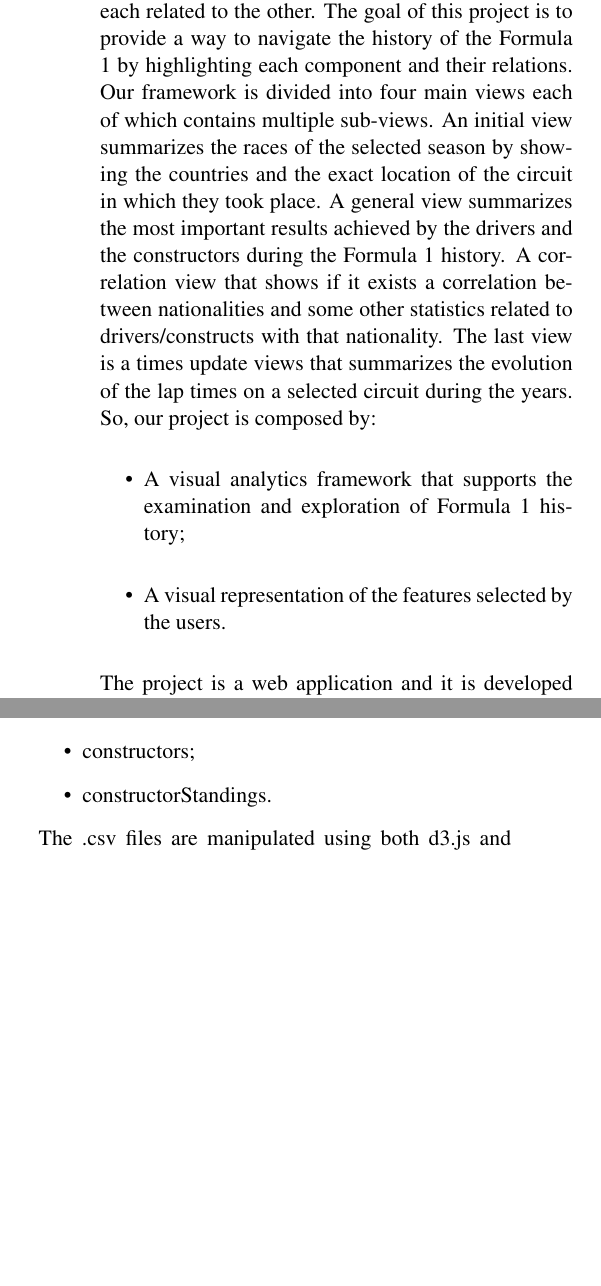
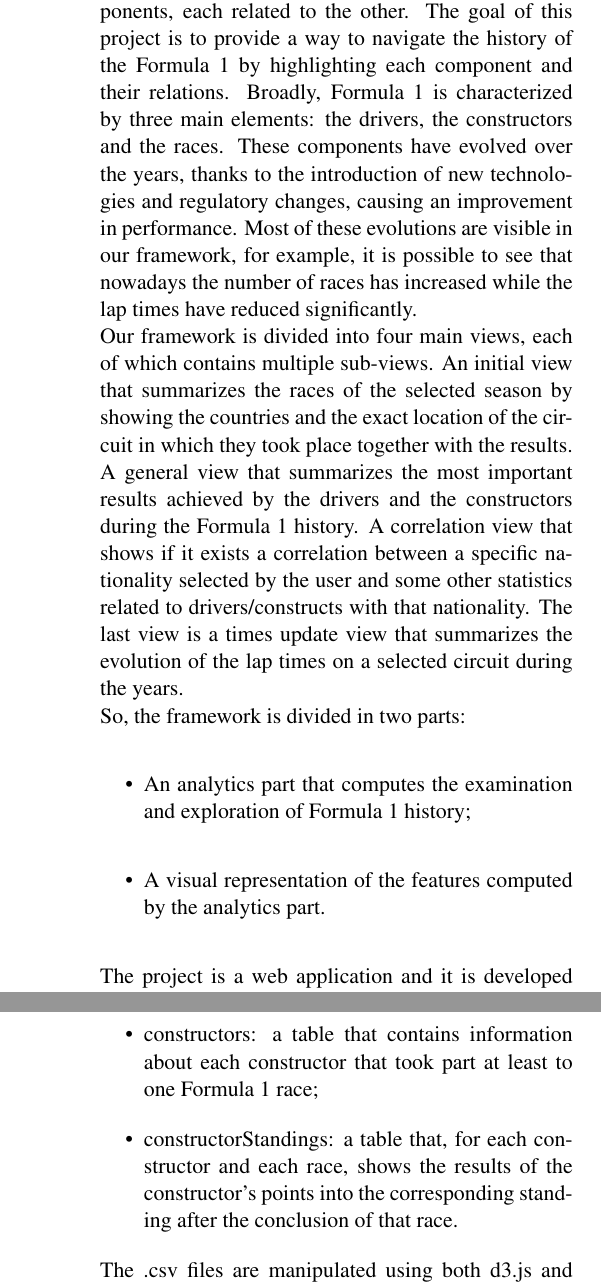
Before and after one commit to GianlucaCapozzi/VisualAnalyticsProject, a LaTeX paper (paper/formulaTourPaper.tex): two parts of the columns of page 2 of 7 before the commit and two parts of the columns of pages 2 and 3 of 7 after it, joined at a grey line, cut so that both start at the same text, the shorter picture padded with empty space. Compiled offline with pdfLaTeX.

Commit message:
Changes paper introduction

```diff
--- a/paper/formulaTourPaper.tex
+++ b/paper/formulaTourPaper.tex
@@ -46,18 +46,13 @@ The application allows you to analyze the history of Formula 1 from the first Wo
 \clearpage
 
 \section{Introduction}
-Formula 1 has a very long history, as it has reached the $70^{th}$ season. During all these years many drivers and constructors took part to the races, which took
-place in different circuits located in different countries. This means that it is very difficult to navigate this history, since it is characterized by many components,
-each related to the other. The goal of this project is to provide a way to navigate the history of the Formula 1 by highlighting each component and their relations.
-Our framework is divided into four main views each of which contains multiple sub-views. An initial view summarizes the races of the selected season by showing
-the countries and the exact location of the circuit in which they took place. A general view summarizes the most important results achieved by the drivers and the
-constructors during the Formula 1 history. A correlation view that shows if it exists a correlation between nationalities and some other statistics related to
-drivers/constructs with that nationality.
-The last view is a times update views that summarizes the evolution of the lap times on a selected circuit during the years. So, our project is composed by:
+Formula 1 has a very long history, as it has reached the $70^{th}$ season. During all these years many drivers and constructors took part to the races, which took place in different circuits located in different countries. This means that it is very difficult to navigate this history, since it is characterized by many components, each related to the other. The goal of this project is to provide a way to navigate the history of the Formula 1 by highlighting each component and their relations. Broadly, Formula 1 is characterized by three main elements: the drivers, the constructors and the races. These components have evolved over the years, thanks to the introduction of new technologies and regulatory changes, causing an improvement in performance. Most of these evolutions are visible in our framework, for example, it is possible to see that nowadays the number of races has increased while the lap times have reduced significantly.\\
+Our framework is divided into four main views, each of which contains multiple sub-views. An initial view that summarizes the races of the selected season by showing the countries and the exact location of the circuit in which they took place together with the results. A general view that summarizes the most important results achieved by the drivers and the constructors during the Formula 1 history. A correlation view that shows if it exists a correlation between a specific nationality selected by the user and some other statistics related to drivers/constructs with that nationality. The last view is a times update view that summarizes the evolution of the lap times on a selected circuit during the years.\\
+So, the framework is divided in two parts:
 \begin{itemize}
-	\item A visual analytics framework that supports the examination and exploration of Formula 1 history;
-	\item A visual representation of the features selected by the users.
+	\item An analytics part that computes the examination and exploration of Formula 1 history;
+	\item A visual representation of the features computed by the analytics part.
 \end{itemize}
-The project is a web application and it is developed using the d3.js \cite{D3} library and the python3 language for implementing a server in order to perform some backend functionalities.
+The project is a web application and it is developed using the d3.js \cite{D3} library and the Python3 language for implementing a server in order to perform some backend functionalities.
 
 \section{Related works}
@@ -67,2 +60,3 @@ there is not a division of the races with respect to the years and also the user
 
 \section{Dataset}
+The dataset used for this project is obtained from the Ergast Developer API \cite{Dataset}; it is available in different formats but, since both in d3.js \cite{D3} and Python3 is easy to manipulate data in .csv format, we have chosen this specific format. It is composed by 13 tables: circuits, constructorResults, constructorStandings, constructors, driverStandings, drivers, lapTimes, pitStops, qualifying, races, results, seasons and status. The tables considered for this project are:
@@ -78,7 +68,7 @@ for this project are:
-	race;
+	\item driverStandings: a table that, for each race and driver who took part in that race, shows the driver's points into the drivers' standing after the conclusion of that race;
 	\item qualifying: a table that, for each race and driver who took part in that race, shows the results that the given driver achieves during the qualifying for that race;
-	\item constructors;
-	\item constructorStandings.
+	\item constructors: a table that contains information about each constructor that took part at least to one Formula 1 race;
+	\item constructorStandings: a table that, for each constructor and each race, shows the results of the constructor's points into the corresponding standing after the conclusion of that race.
 \end{itemize}
 The .csv files are manipulated using both d3.js and python. Some of the queries performed over the dataset needs an input from the user, while others are performed by only manipulating the original data.
 
```
Also changed, not shown: paper/formulaTourPaper.pdf, paper/formulaTourPaper.tex (65 more changed lines).
